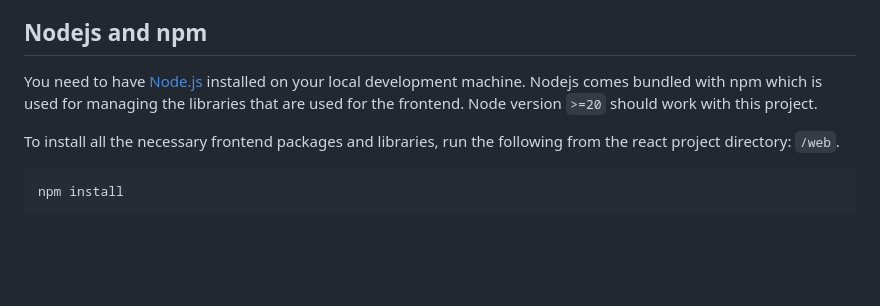
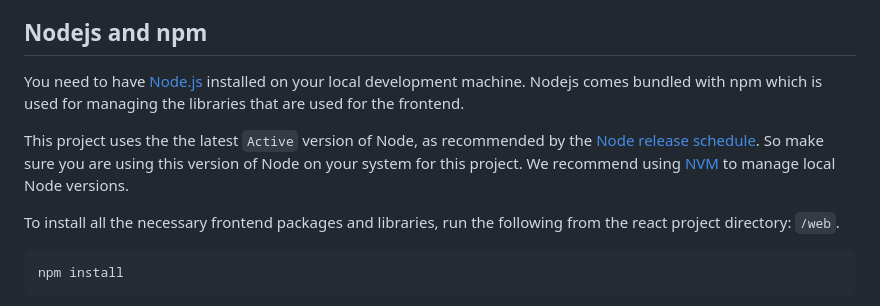
Before and after one commit to ucl-arc-tre/portal, a Markdown page: web/README.md, the part around the change. Rendered like a GitHub page; blank space fills up the shorter version.

Commit message:
updated readme with node version management

```diff
--- a/web/README.md
+++ b/web/README.md
@@ -12,7 +12,9 @@ Make sure you have read through the root [`README.md`](../README.md) file. This
 
 ## Nodejs and npm
 
-You need to have [Node.js](https://nodejs.org/en/download/) installed on your local development machine. Nodejs comes bundled with npm which is used for managing the libraries that are used for the frontend. Node version `>=20` should work with this project.
+You need to have [Node.js](https://nodejs.org/en/download/) installed on your local development machine. Nodejs comes bundled with npm which is used for managing the libraries that are used for the frontend.
+
+This project uses the the latest `Active` version of Node, as recommended by the [Node release schedule](https://nodejs.org/en/about/previous-releases). So make sure you are using this version of Node on your system for this project. We recommend using [NVM](https://github.com/nvm-sh/nvm) to manage local Node versions.
 
 To install all the necessary frontend packages and libraries, run the following from the react project directory: `/web`.
 
```
